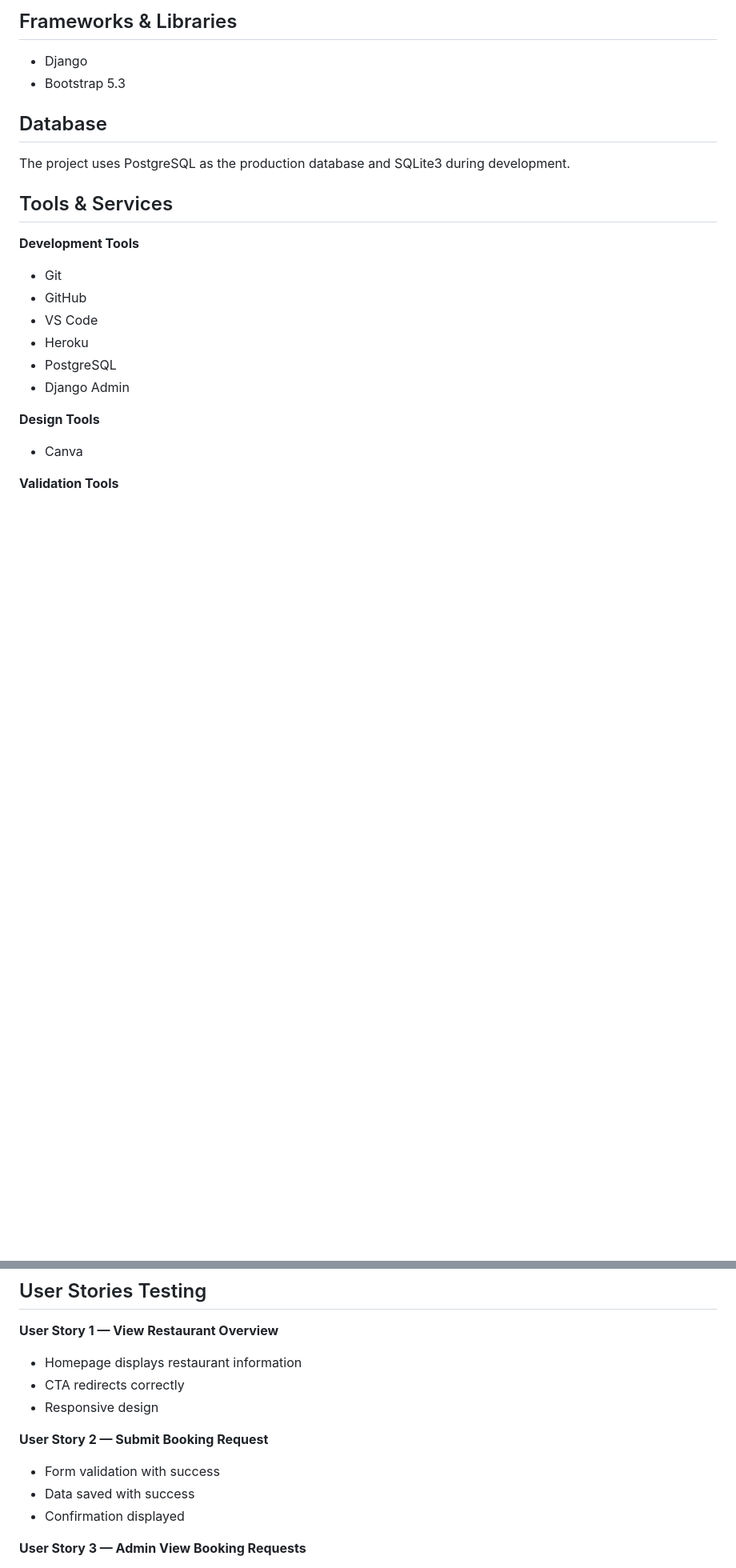
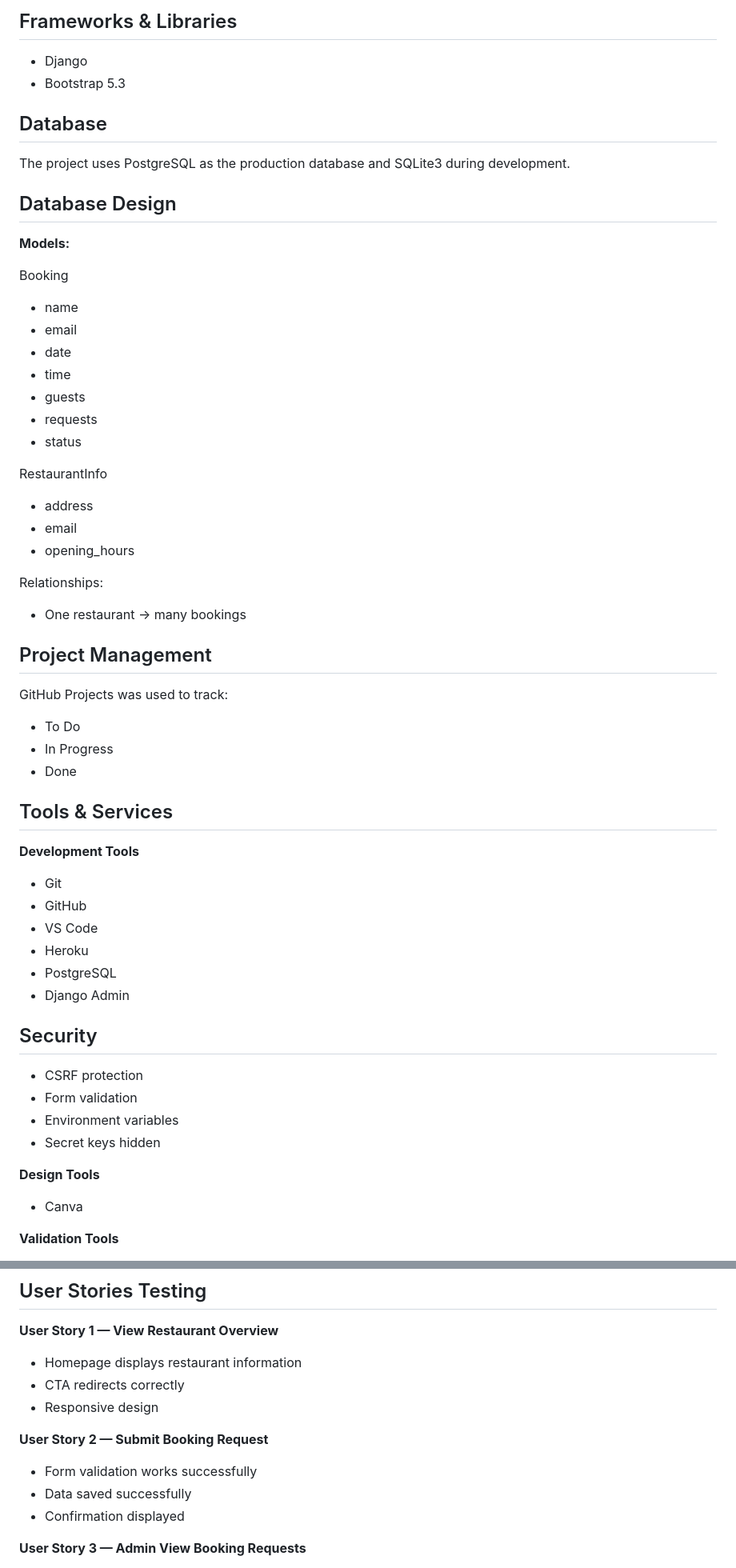
Before and after one commit to isadoraspirov/restaurant_booking, a Markdown page: README.md, 2 parts joined by grey strips. Shown at 80% size. Rendered like a GitHub page; blank space fills up the shorter version.

```diff
--- a/README.md
+++ b/README.md
@@ -312,6 +320,34 @@ As an admin I can update restaurant information so that the website stays accura
 
 The project uses PostgreSQL as the production database and SQLite3 during development.
 
+## Database Design
+
+**Models:**
+
+Booking
+- name
+- email
+- date
+- time
+- guests
+- requests
+- status
+
+RestaurantInfo
+- address
+- email
+- opening_hours
+
+Relationships:
+- One restaurant → many bookings
+
+## Project Management
+
+GitHub Projects was used to track:
+- To Do
+- In Progress
+- Done
+
 ## Tools & Services
 
 **Development Tools**
@@ -322,6 +358,13 @@ The project uses PostgreSQL as the production database and SQLite3 during develo
 - Heroku
 - PostgreSQL
 - Django Admin
+
+## Security
+
+- CSRF protection
+- Form validation
+- Environment variables
+- Secret keys hidden
 
 **Design Tools**
 
@@ -367,8 +410,8 @@ Verified on:
 
 **User Story 2 — Submit Booking Request**
 
-- Form validation with success
-- Data saved with success
+- Form validation works successfully
+- Data saved successfully
 - Confirmation displayed
 
 **User Story 3 — Admin View Booking Requests**
```
Also changed, not shown: other parts of README.md (+58 -21 lines).
